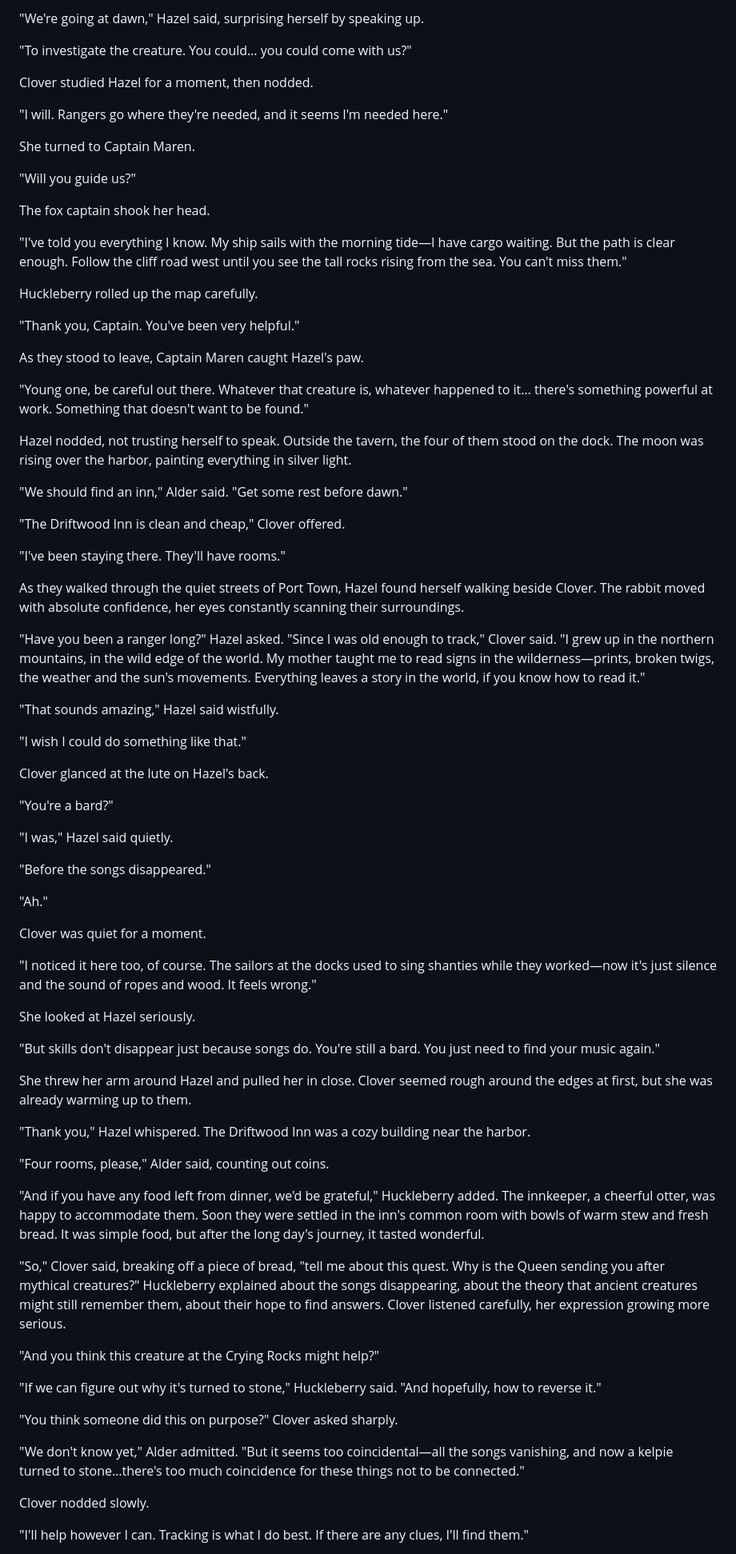
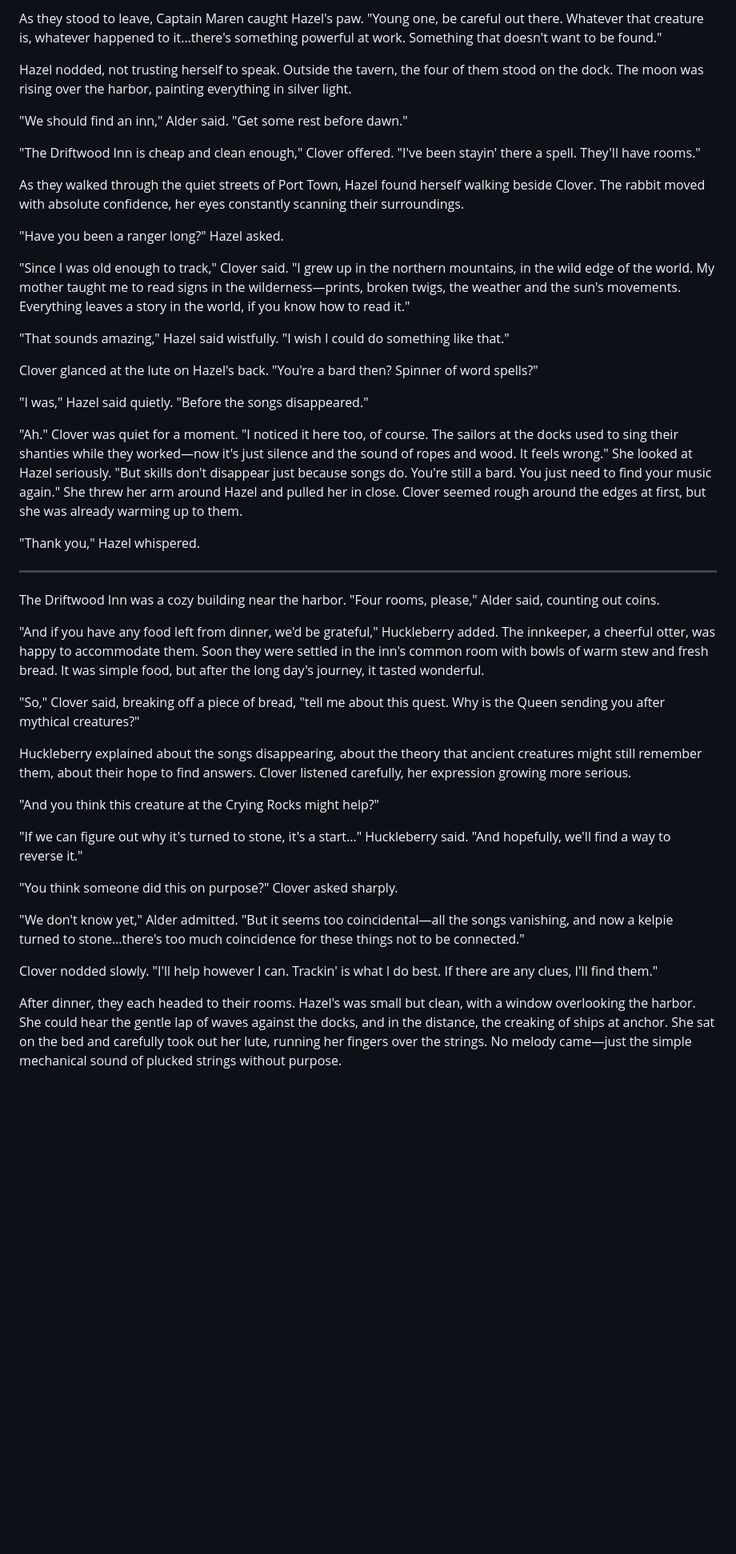
Before and after one commit to tenalders/four-isles, a Markdown page: chapters/05-salt-and-stone.md, the part around one of its changes. Shown at 80% size. Rendered like a GitHub page; blank space fills up the shorter version.

```diff
--- a/chapters/05-salt-and-stone.md
+++ b/chapters/05-salt-and-stone.md
@@ -144,81 +102,47 @@ She looked at each of them in turn.
 
-"We're going at dawn," Hazel said, surprising herself by speaking up.
-
-"To investigate the creature. You could… you could come with us?"
-
-Clover studied Hazel for a moment, then nodded.
-
-"I will. Rangers go where they're needed, and it seems I'm needed here."
-
-She turned to Captain Maren.
-
-"Will you guide us?"
-
-The fox captain shook her head.
-
-"I've told you everything I know. My ship sails with the morning tide—I have cargo waiting. But the path is clear enough. Follow the cliff road west until you see the tall rocks rising from the sea. You can't miss them."
-
-Huckleberry rolled up the map carefully.
-
-"Thank you, Captain. You've been very helpful."
-
-As they stood to leave, Captain Maren caught Hazel's paw.
-
-"Young one, be careful out there. Whatever that creature is, whatever happened to it… there's something powerful at work. Something that doesn't want to be found."
+As they stood to leave, Captain Maren caught Hazel's paw. "Young one, be careful out there. Whatever that creature is, whatever happened to it…there's something powerful at work. Something that doesn't want to be found."
 
 Hazel nodded, not trusting herself to speak. Outside the tavern, the four of them stood on the dock. The moon was rising over the harbor, painting everything in silver light.
 
 "We should find an inn," Alder said. "Get some rest before dawn."
 
-"The Driftwood Inn is clean and cheap," Clover offered.
-
-"I've been staying there. They'll have rooms."
+"The Driftwood Inn is cheap and clean enough," Clover offered. "I've been stayin' there a spell. They'll have rooms."
 
 As they walked through the quiet streets of Port Town, Hazel found herself walking beside Clover. The rabbit moved with absolute confidence, her eyes constantly scanning their surroundings.
 
-"Have you been a ranger long?" Hazel asked. "Since I was old enough to track," Clover said. "I grew up in the northern mountains, in the wild edge of the world. My mother taught me to read signs in the wilderness—prints, broken twigs, the weather and the sun's movements. Everything leaves a story in the world, if you know how to read it."
+"Have you been a ranger long?" Hazel asked.
 
-"That sounds amazing," Hazel said wistfully.
+"Since I was old enough to track," Clover said. "I grew up in the northern mountains, in the wild edge of the world. My mother taught me to read signs in the wilderness—prints, broken twigs, the weather and the sun's movements. Everything leaves a story in the world, if you know how to read it."
 
-"I wish I could do something like that."
+"That sounds amazing," Hazel said wistfully. "I wish I could do something like that."
 
-Clover glanced at the lute on Hazel's back.
+Clover glanced at the lute on Hazel's back. "You're a bard then? Spinner of word spells?"
 
-"You're a bard?"
+"I was," Hazel said quietly. "Before the songs disappeared."
 
-"I was," Hazel said quietly.
+"Ah." Clover was quiet for a moment. "I noticed it here too, of course. The sailors at the docks used to sing their shanties while they worked—now it's just silence and the sound of ropes and wood. It feels wrong." She looked at Hazel seriously. "But skills don't disappear just because songs do. You're still a bard. You just need to find your music again." She threw her arm around Hazel and pulled her in close. Clover seemed rough around the edges at first, but she was already warming up to them.
 
-"Before the songs disappeared."
+"Thank you," Hazel whispered.
 
-"Ah."
+* * *
 
-Clover was quiet for a moment.
-
-"I noticed it here too, of course. The sailors at the docks used to sing shanties while they worked—now it's just silence and the sound of ropes and wood. It feels wrong."
-
-She looked at Hazel seriously.
-
-"But skills don't disappear just because songs do. You're still a bard. You just need to find your music again."
-
-She threw her arm around Hazel and pulled her in close. Clover seemed rough around the edges at first, but she was already warming up to them.
-
-"Thank you," Hazel whispered. The Driftwood Inn was a cozy building near the harbor.
-
-"Four rooms, please," Alder said, counting out coins.
+The Driftwood Inn was a cozy building near the harbor. "Four rooms, please," Alder said, counting out coins.
 
 "And if you have any food left from dinner, we'd be grateful," Huckleberry added. The innkeeper, a cheerful otter, was happy to accommodate them. Soon they were settled in the inn's common room with bowls of warm stew and fresh bread. It was simple food, but after the long day's journey, it tasted wonderful.
 
-"So," Clover said, breaking off a piece of bread, "tell me about this quest. Why is the Queen sending you after mythical creatures?" Huckleberry explained about the songs disappearing, about the theory that ancient creatures might still remember them, about their hope to find answers. Clover listened carefully, her expression growing more serious.
+"So," Clover said, breaking off a piece of bread, "tell me about this quest. Why is the Queen sending you after mythical creatures?"
+
+Huckleberry explained about the songs disappearing, about the theory that ancient creatures might still remember them, about their hope to find answers. Clover listened carefully, her expression growing more serious.
 
 "And you think this creature at the Crying Rocks might help?"
 
-"If we can figure out why it's turned to stone," Huckleberry said. "And hopefully, how to reverse it."
+"If we can figure out why it's turned to stone, it's a start..." Huckleberry said. "And hopefully, we'll find a way to reverse it."
 
 "You think someone did this on purpose?" Clover asked sharply.
 
 "We don't know yet," Alder admitted. "But it seems too coincidental—all the songs vanishing, and now a kelpie turned to stone…there's too much coincidence for these things not to be connected."
 
-Clover nodded slowly.
+Clover nodded slowly. "I'll help however I can. Trackin' is what I do best. If there are any clues, I'll find them."
 
-"I'll help however I can. Tracking is what I do best. If there are any clues, I'll find them."
+After dinner, they each headed to their rooms. Hazel's was small but clean, with a window overlooking the harbor. She could hear the gentle lap of waves against the docks, and in the distance, the creaking of ships at anchor. She sat on the bed and carefully took out her lute, running her fingers over the strings. No melody came—just the simple mechanical sound of plucked strings without purpose.
 
```
Also changed, not shown: other parts of chapters/05-salt-and-stone.md (+34 -80 lines), chapters/04-a-journey-through-the-moors.md (+22 -38 lines).
